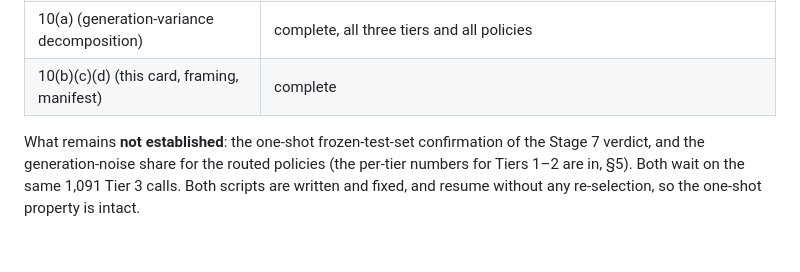
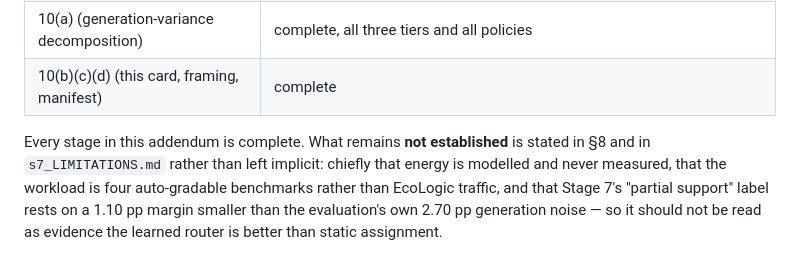
Before and after one commit to nithilan45/EcoLogic, a Markdown page: stage7_10/evaluation_card.md, the part around the change. GitHub-like rendering.

Commit message:
Clear stale blocked-status wording left in the Stage 7-10 documents
The evaluation card still said the one-shot verdict and the routed-policy
generation noise were waiting on 1,091 Tier 3 calls, and the limitations file
still referred to a blocked stage. Both are done; replaces those passages with
what is actually not established, and notes that the 1.10 pp margin is smaller
than the 2.70 pp generation noise so it is not evidence the router is better.

Co-authored-by: nithilan46 <nithilan46@users.noreply.github.com>

```diff
--- a/stage7_10/evaluation_card.md
+++ b/stage7_10/evaluation_card.md
@@ -310,8 +310,10 @@ baseline, inconclusively); as physical energy measurement of any kind.
 | 10(a) (generation-variance decomposition) | complete, all three tiers and all policies |
 | 10(b)(c)(d) (this card, framing, manifest) | complete |
 
-What remains **not established**: the one-shot frozen-test-set confirmation of
-the Stage 7 verdict, and the generation-noise share for the routed policies
-(the per-tier numbers for Tiers 1–2 are in, §5). Both wait on the same 1,091
-Tier 3 calls. Both scripts are written and fixed, and resume without any
-re-selection, so the one-shot property is intact.
+Every stage in this addendum is complete. What remains **not established** is
+stated in §8 and in `s7_LIMITATIONS.md` rather than left implicit: chiefly that
+energy is modelled and never measured, that the workload is four
+auto-gradable benchmarks rather than EcoLogic traffic, and that Stage 7's
+"partial support" label rests on a 1.10 pp margin smaller than the evaluation's
+own 2.70 pp generation noise — so it should not be read as evidence the learned
+router is better than static assignment.
```
Also changed, not shown: stage7_10/reproducibility_manifest.md (+1 -1 lines), stage7_10/s7_LIMITATIONS.md (+3 -2 lines).
